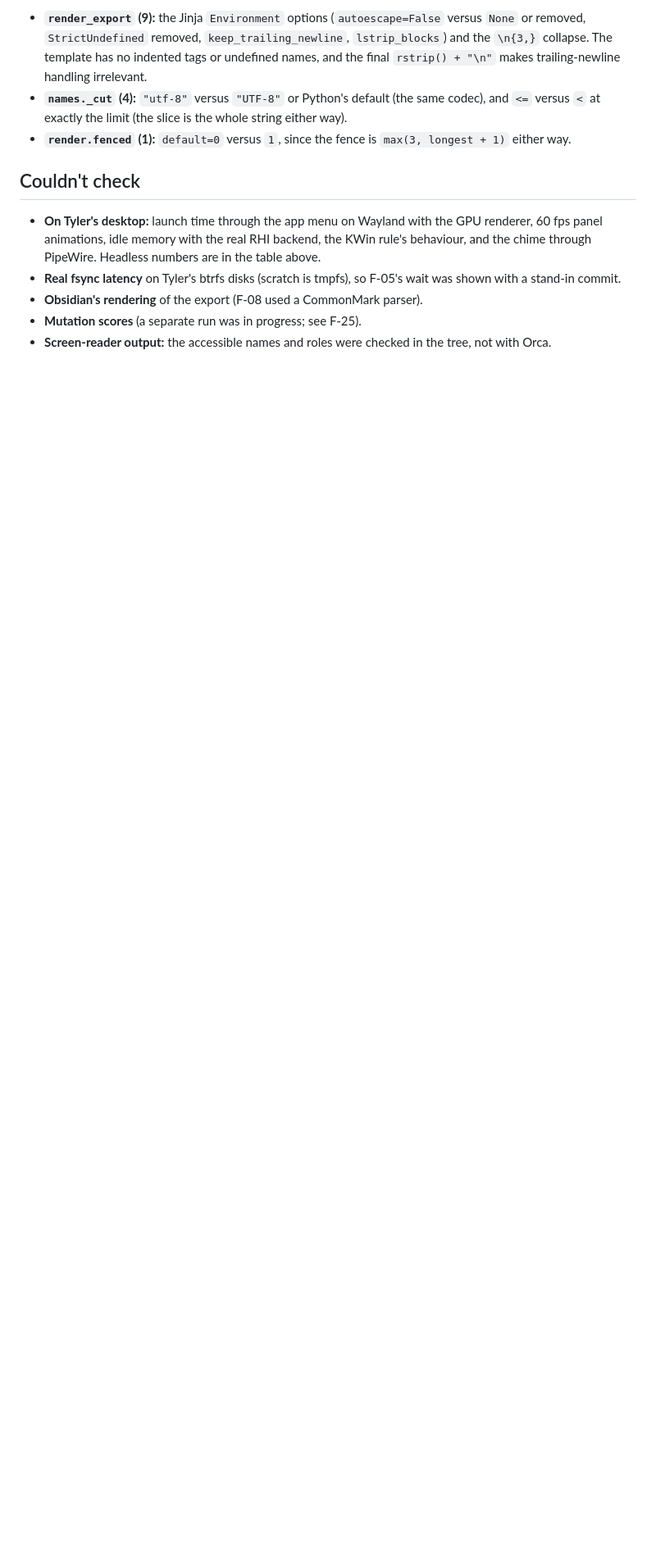
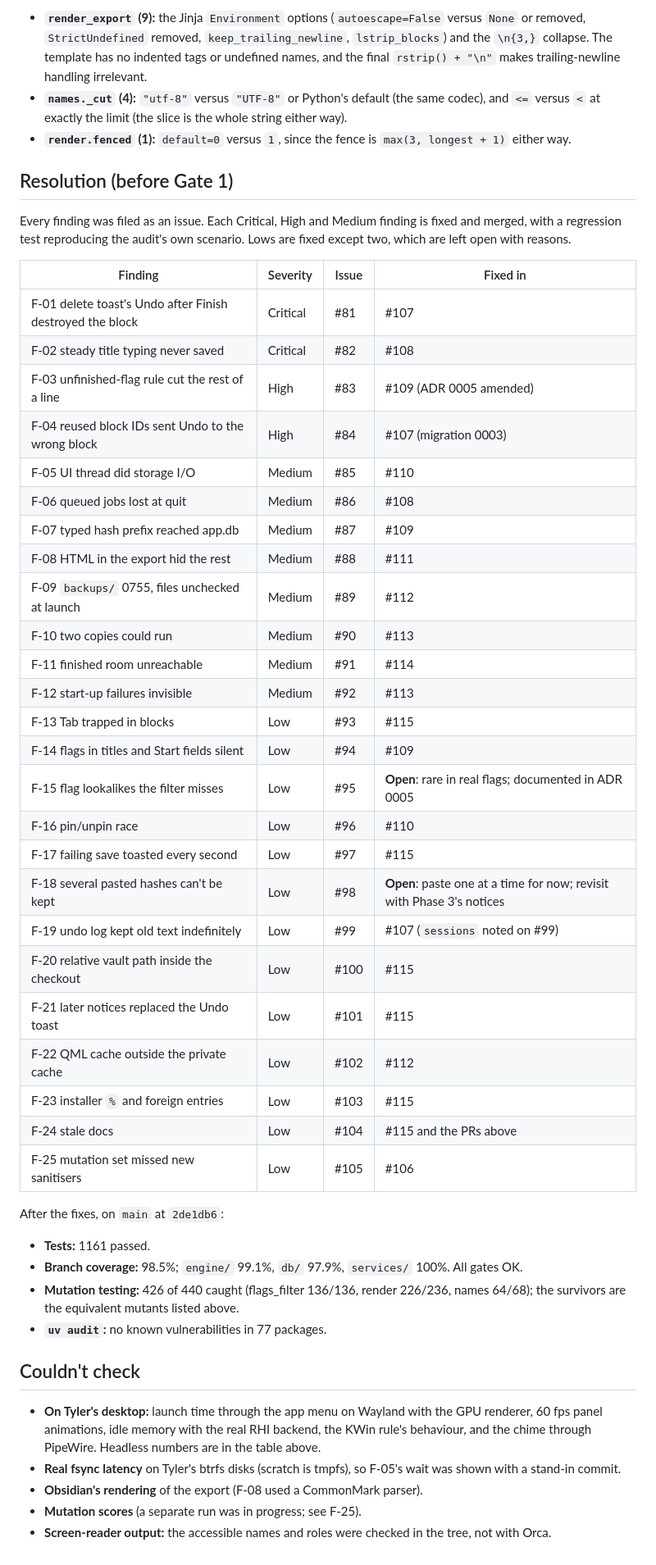
Before and after one commit to tylerlight071/recon, a Markdown page: docs/audits/phase-1.md, the part around the change. Shown at 82% size. GitHub-like rendering; blank space fills up the shorter version.

Commit message:
docs: record how each Phase 1 audit finding was resolved (#116)
Adds a Resolution section to `docs/audits/phase-1.md`: each finding with
its issue and fixing PR, the two Lows left open (F-15 #95, F-18 #98)
with their reasons, and the post-fix numbers on `main` (1161 tests,
98.5% branch coverage, 426/440 mutants caught, clean `uv audit`).

🤖 Generated with [Claude Code](https://claude.com/claude-code)

Co-authored-by: Claude Opus 5.5 <noreply@anthropic.com>

```diff
--- a/docs/audits/phase-1.md
+++ b/docs/audits/phase-1.md
@@ -357,6 +357,45 @@ The first run had 46 survivors. New tests killed every one that showed a real ga
 - **`names._cut` (4):** `"utf-8"` versus `"UTF-8"` or Python's default (the same codec), and `<=` versus `<` at exactly the limit (the slice is the whole string either way).
 - **`render.fenced` (1):** `default=0` versus `1`, since the fence is `max(3, longest + 1)` either way.
 
+## Resolution (before Gate 1)
+
+Every finding was filed as an issue. Each Critical, High and Medium finding is fixed and merged, with a regression test reproducing the audit's own scenario. Lows are fixed except two, which are left open with reasons.
+
+| Finding | Severity | Issue | Fixed in |
+| --- | --- | --- | --- |
+| F-01 delete toast's Undo after Finish destroyed the block | Critical | #81 | #107 |
+| F-02 steady title typing never saved | Critical | #82 | #108 |
+| F-03 unfinished-flag rule cut the rest of a line | High | #83 | #109 (ADR 0005 amended) |
+| F-04 reused block IDs sent Undo to the wrong block | High | #84 | #107 (migration 0003) |
+| F-05 UI thread did storage I/O | Medium | #85 | #110 |
+| F-06 queued jobs lost at quit | Medium | #86 | #108 |
+| F-07 typed hash prefix reached app.db | Medium | #87 | #109 |
+| F-08 HTML in the export hid the rest | Medium | #88 | #111 |
+| F-09 `backups/` 0755, files unchecked at launch | Medium | #89 | #112 |
+| F-10 two copies could run | Medium | #90 | #113 |
+| F-11 finished room unreachable | Medium | #91 | #114 |
+| F-12 start-up failures invisible | Medium | #92 | #113 |
+| F-13 Tab trapped in blocks | Low | #93 | #115 |
+| F-14 flags in titles and Start fields silent | Low | #94 | #109 |
+| F-15 flag lookalikes the filter misses | Low | #95 | **Open**: rare in real flags; documented in ADR 0005 |
+| F-16 pin/unpin race | Low | #96 | #110 |
+| F-17 failing save toasted every second | Low | #97 | #115 |
+| F-18 several pasted hashes can't be kept | Low | #98 | **Open**: paste one at a time for now; revisit with Phase 3's notices |
+| F-19 undo log kept old text indefinitely | Low | #99 | #107 (`sessions` noted on #99) |
+| F-20 relative vault path inside the checkout | Low | #100 | #115 |
+| F-21 later notices replaced the Undo toast | Low | #101 | #115 |
+| F-22 QML cache outside the private cache | Low | #102 | #112 |
+| F-23 installer `%` and foreign entries | Low | #103 | #115 |
+| F-24 stale docs | Low | #104 | #115 and the PRs above |
+| F-25 mutation set missed new sanitisers | Low | #105 | #106 |
+
+After the fixes, on `main` at `2de1db6`:
+
+- **Tests:** 1161 passed.
+- **Branch coverage:** 98.5%; `engine/` 99.1%, `db/` 97.9%, `services/` 100%. All gates OK.
+- **Mutation testing:** 426 of 440 caught (flags_filter 136/136, render 226/236, names 64/68); the survivors are the equivalent mutants listed above.
+- **`uv audit`:** no known vulnerabilities in 77 packages.
+
 ## Couldn't check
 
 - **On Tyler's desktop:** launch time through the app menu on Wayland with the GPU renderer, 60 fps panel animations, idle memory with the real RHI backend, the KWin rule's behaviour, and the chime through PipeWire. Headless numbers are in the table above.
```
